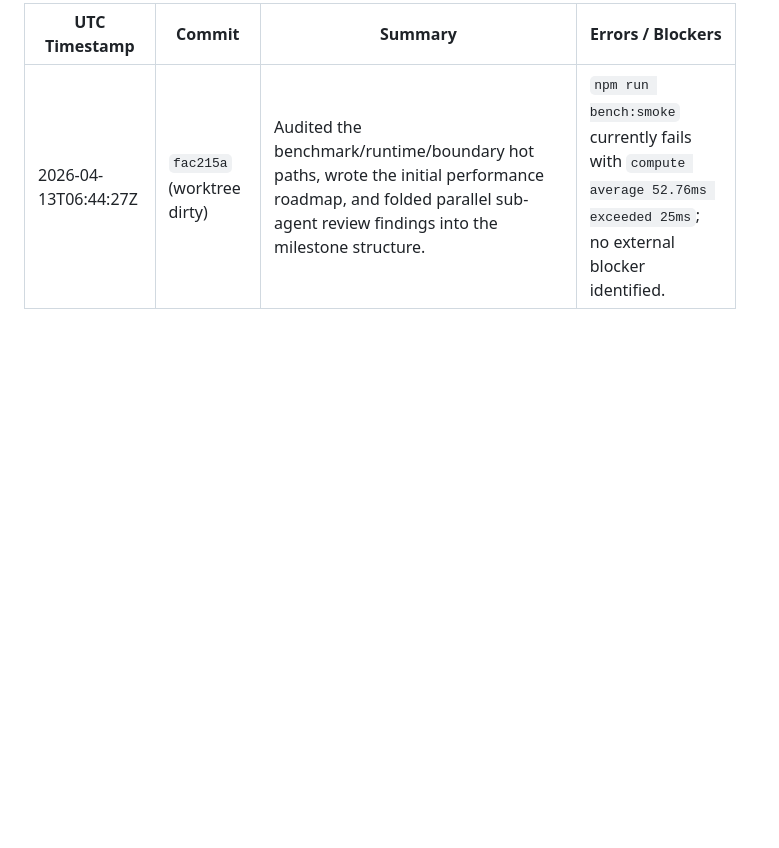
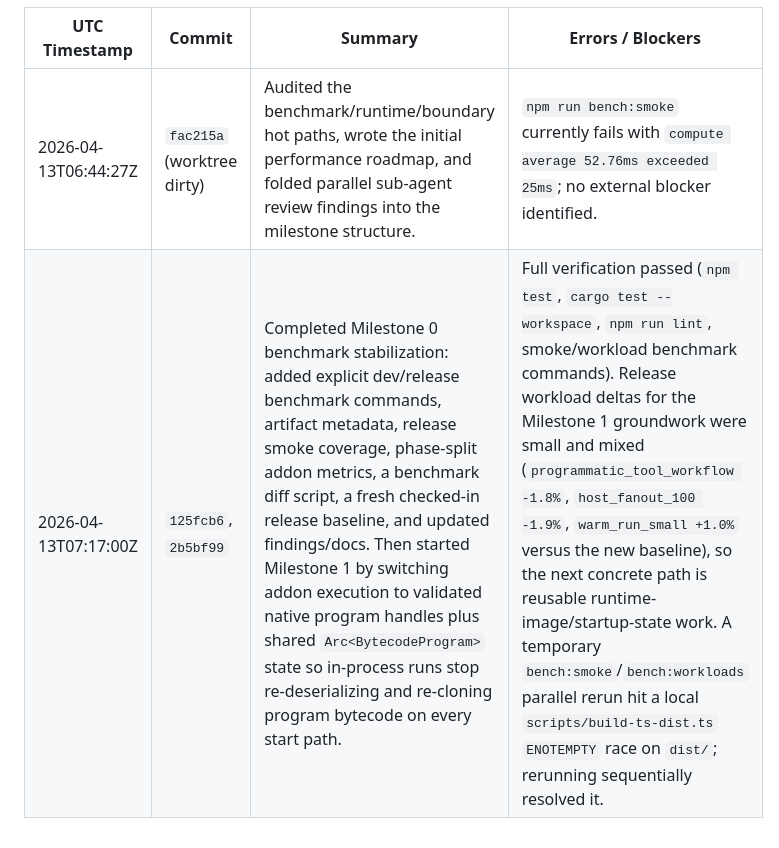
Before and after one commit to mustardscript/mustardscript, a Markdown page: plans/performance.md, the part around the change. Drawn GitHub-style; blank space fills up the shorter version.

Commit message:
docs(plans): record performance iteration progress

```diff
--- a/plans/performance.md
+++ b/plans/performance.md
@@ -442,3 +442,4 @@ Action items:
 | UTC Timestamp | Commit | Summary | Errors / Blockers |
 | --- | --- | --- | --- |
 | 2026-04-13T06:44:27Z | `fac215a` (worktree dirty) | Audited the benchmark/runtime/boundary hot paths, wrote the initial performance roadmap, and folded parallel sub-agent review findings into the milestone structure. | `npm run bench:smoke` currently fails with `compute average 52.76ms exceeded 25ms`; no external blocker identified. |
+| 2026-04-13T07:17:00Z | `125fcb6`, `2b5bf99` | Completed Milestone 0 benchmark stabilization: added explicit dev/release benchmark commands, artifact metadata, release smoke coverage, phase-split addon metrics, a benchmark diff script, a fresh checked-in release baseline, and updated findings/docs. Then started Milestone 1 by switching addon execution to validated native program handles plus shared `Arc<BytecodeProgram>` state so in-process runs stop re-deserializing and re-cloning program bytecode on every start path. | Full verification passed (`npm test`, `cargo test --workspace`, `npm run lint`, smoke/workload benchmark commands). Release workload deltas for the Milestone 1 groundwork were small and mixed (`programmatic_tool_workflow -1.8%`, `host_fanout_100 -1.9%`, `warm_run_small +1.0%` versus the new baseline), so the next concrete path is reusable runtime-image/startup-state work. A temporary `bench:smoke`/`bench:workloads` parallel rerun hit a local `scripts/build-ts-dist.ts` `ENOTEMPTY` race on `dist/`; rerunning sequentially resolved it. |
```
